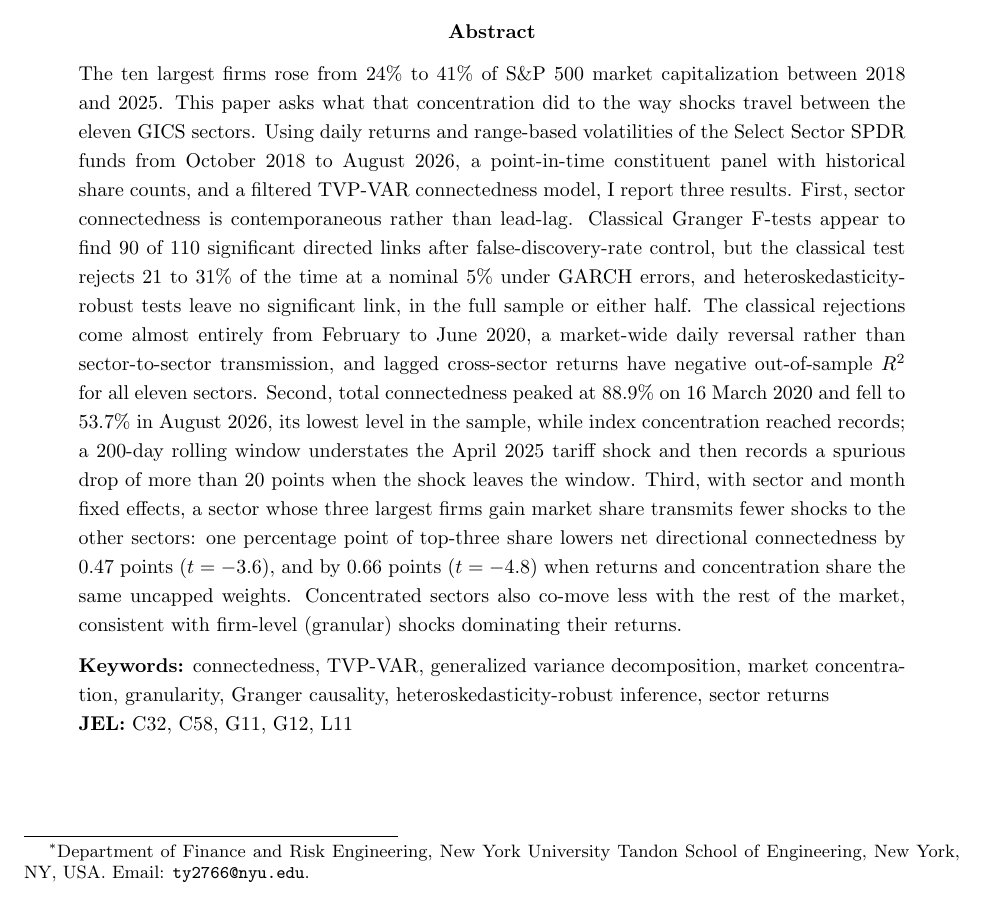
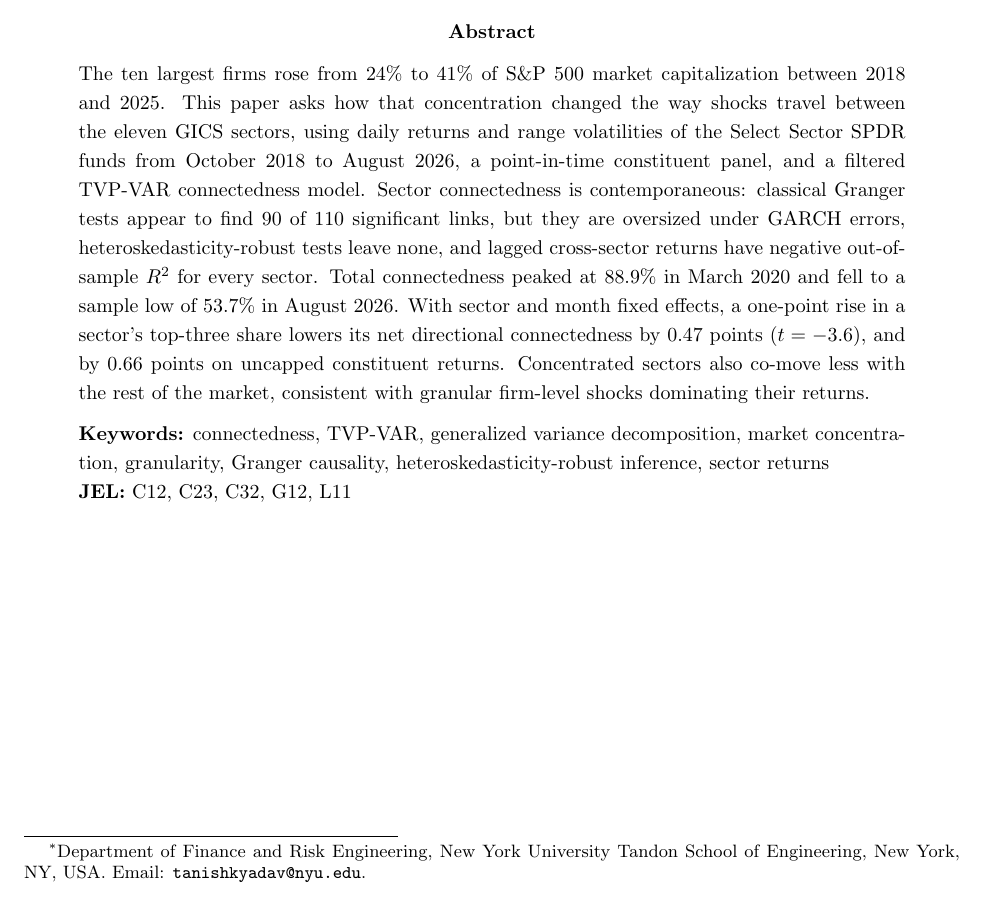
Before and after one commit to tanishhky/sp500-sector-analysis, a LaTeX paper (paper/v2/manuscript.tex): part of page 1 of 17, cut so that both start at the same text. Compiled offline with pdfLaTeX.

Commit message:
Manuscript: public email, submission-form abstract, JEL codes from the SNDE list
Co-Authored-By: Claude Opus 5.5 <noreply@anthropic.com>
Claude-Session: https://claude.ai/code/session_01KMau4k1mDRcW8fnp2dZmTH

```diff
--- a/paper/v2/manuscript.tex
+++ b/paper/v2/manuscript.tex
@@ -11,7 +11,7 @@
 \onehalfspacing
 
 \title{Concentrated Sectors Transmit Less:\\Within-Sector Concentration and Time-Varying Connectedness\\in the S\&P 500, 2018 to 2026}
-\author{Tanishk Yadav\thanks{Department of Finance and Risk Engineering, New York University Tandon School of Engineering, New York, NY, USA. Email: \texttt{ty2766@nyu.edu}.}}
+\author{Tanishk Yadav\thanks{Department of Finance and Risk Engineering, New York University Tandon School of Engineering, New York, NY, USA. Email: \texttt{tanishkyadav@nyu.edu}.}}
 \date{September 2026}
 
 \begin{document}
@@ -19,11 +19,11 @@
 
 \begin{abstract}
 \noindent
-The ten largest firms rose from 24\% to 41\% of S\&P 500 market capitalization between 2018 and 2025. This paper asks what that concentration did to the way shocks travel between the eleven GICS sectors. Using daily returns and range-based volatilities of the Select Sector SPDR funds from October 2018 to August 2026, a point-in-time constituent panel with historical share counts, and a filtered TVP-VAR connectedness model, I report three results. First, sector connectedness is contemporaneous rather than lead-lag. Classical Granger F-tests appear to find 90 of 110 significant directed links after false-discovery-rate control, but the classical test rejects 21 to 31\% of the time at a nominal 5\% under GARCH errors, and heteroskedasticity-robust tests leave no significant link, in the full sample or either half. The classical rejections come almost entirely from February to June 2020, a market-wide daily reversal rather than sector-to-sector transmission, and lagged cross-sector returns have negative out-of-sample $R^2$ for all eleven sectors. Second, total connectedness peaked at 88.9\% on 16 March 2020 and fell to 53.7\% in August 2026, its lowest level in the sample, while index concentration reached records; a 200-day rolling window understates the April 2025 tariff shock and then records a spurious drop of more than 20 points when the shock leaves the window. Third, with sector and month fixed effects, a sector whose three largest firms gain market share transmits fewer shocks to the other sectors: one percentage point of top-three share lowers net directional connectedness by 0.47 points ($t=-3.6$), and by 0.66 points ($t=-4.8$) when returns and concentration share the same uncapped weights. Concentrated sectors also co-move less with the rest of the market, consistent with firm-level (granular) shocks dominating their returns.
+The ten largest firms rose from 24\% to 41\% of S\&P 500 market capitalization between 2018 and 2025. This paper asks how that concentration changed the way shocks travel between the eleven GICS sectors, using daily returns and range volatilities of the Select Sector SPDR funds from October 2018 to August 2026, a point-in-time constituent panel, and a filtered TVP-VAR connectedness model. Sector connectedness is contemporaneous: classical Granger tests appear to find 90 of 110 significant links, but they are oversized under GARCH errors, heteroskedasticity-robust tests leave none, and lagged cross-sector returns have negative out-of-sample $R^2$ for every sector. Total connectedness peaked at 88.9\% in March 2020 and fell to a sample low of 53.7\% in August 2026. With sector and month fixed effects, a one-point rise in a sector's top-three share lowers its net directional connectedness by 0.47 points ($t=-3.6$), and by 0.66 points on uncapped constituent returns. Concentrated sectors also co-move less with the rest of the market, consistent with granular firm-level shocks dominating their returns.
 
 \medskip
 \noindent\textbf{Keywords:} connectedness, TVP-VAR, generalized variance decomposition, market concentration, granularity, Granger causality, heteroskedasticity-robust inference, sector returns
-\\\noindent\textbf{JEL:} C32, C58, G11, G12, L11
+\\\noindent\textbf{JEL:} C12, C23, C32, G12, L11
 \end{abstract}
 
 \newpage
```
Also changed, not shown: paper/v2/manuscript.pdf.
